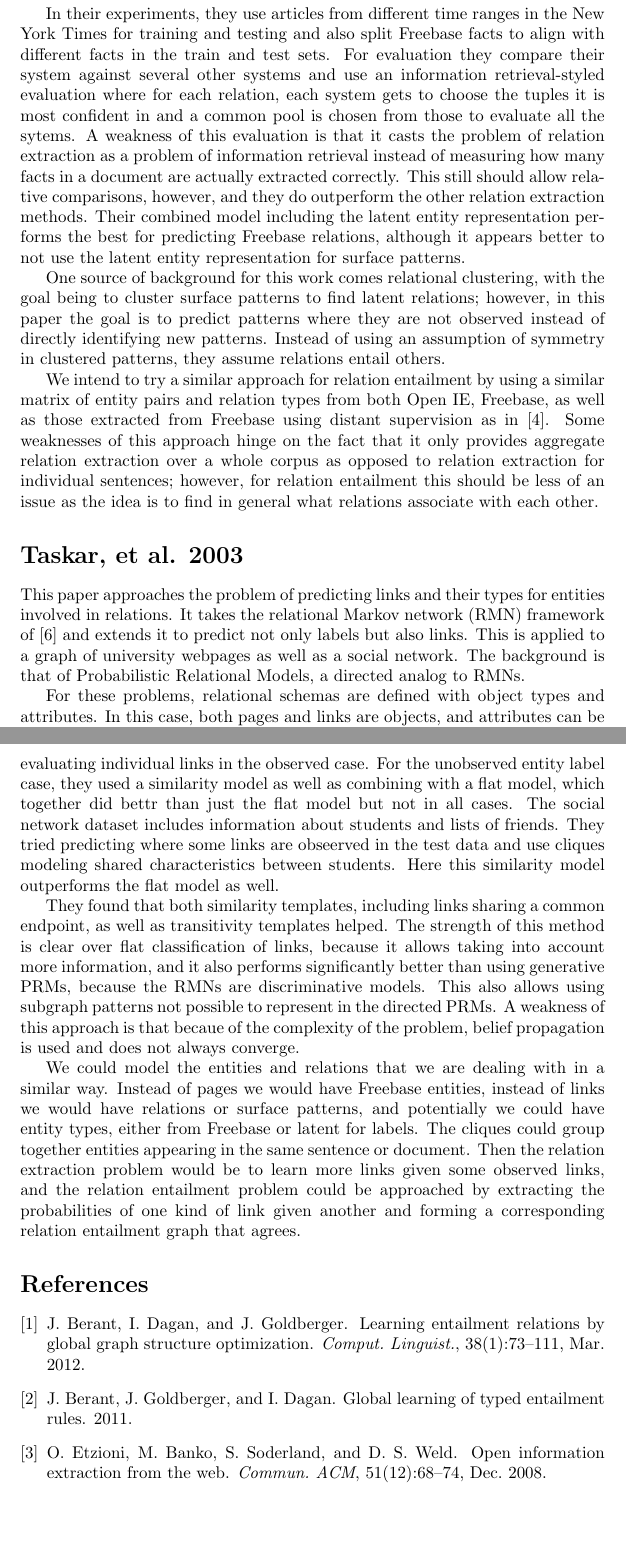
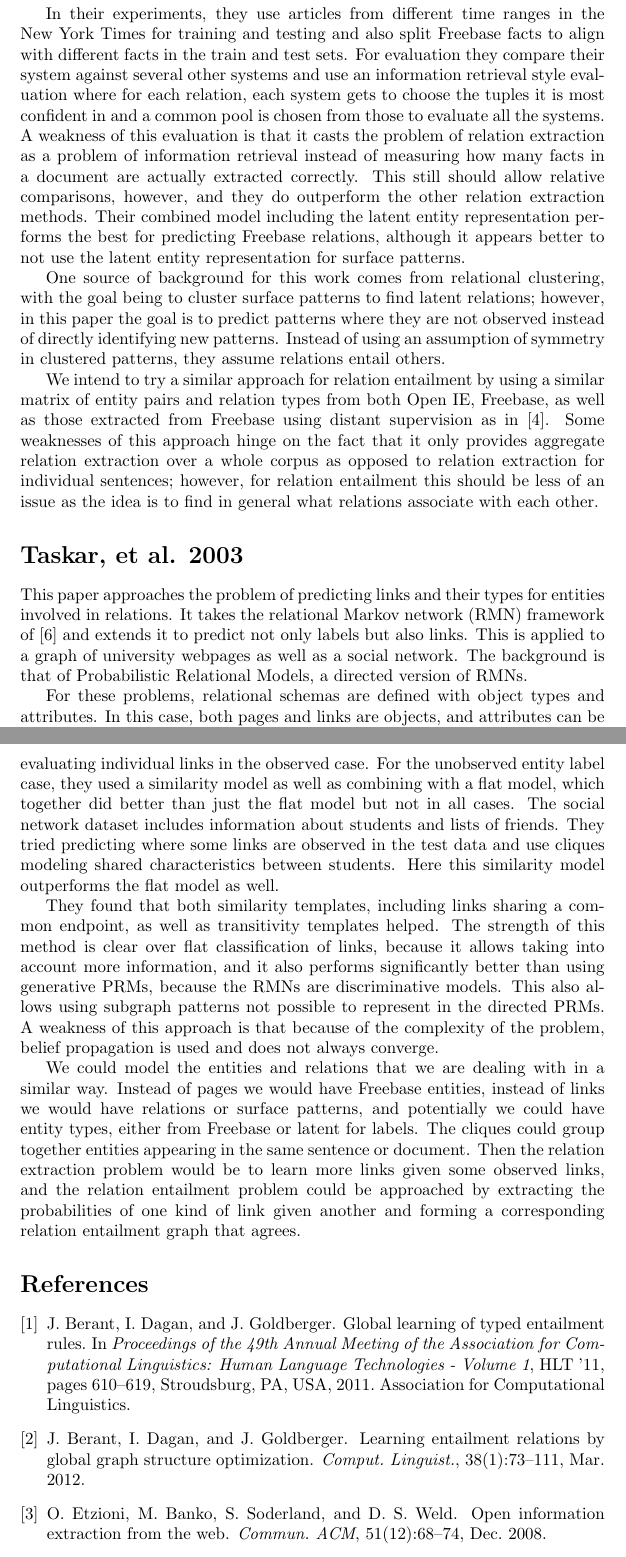
Before and after one commit to mitchellkoch/515project, a LaTeX document (litsurvey/relentail-litsurvey.tex, which reads litsurvey/bib.bib): two parts of pages 3 and 4 of 5, joined at a grey line, cut so that both start at the same text, the shorter picture padded with empty space. Compiled offline with pdfLaTeX.

Commit message:
Minor edits

```diff
--- a/litsurvey/bib.bib
+++ b/litsurvey/bib.bib
@@ -95,0 +95,2 @@
+ booktitle = {Proceedings of the 49th Annual Meeting of the Association for Computational Linguistics: Human Language Technologies - Volume 1},
+ series = {HLT '11},
@@ -95,0 +100 @@
+ pages = {610--619},
--- a/litsurvey/relentail-litsurvey.tex
+++ b/litsurvey/relentail-litsurvey.tex
@@ -32,21 +32,21 @@ They set up their model to estimate the probability of a tuple being in a relati
 
-They use ranked pairs to avoid the need for negative examples using the concept of implicit feedback from collaborative filtering. They maximize an objective with the goal being pairs that are in the observed data rank higher than those not in the observed data and maximize it using Stochastic Gradient Descent.
+They use ranked pairs to avoid the need for negative examples using the concept of implicit feedback from collaborative filtering. They maximize an objective with the goal being pairs that are in the observed data rank higher than those not in the observed data. This is maximized using Stochastic Gradient Descent.
 
-In their experiments, they use articles from different time ranges in the New York Times for training and testing and also split Freebase facts to align with different facts in the train and test sets. For evaluation they compare their system against several other systems and use an information retrieval-styled evaluation where for each relation, each system gets to choose the tuples it is most confident in and a common pool is chosen from those to evaluate all the sytems. A weakness of this evaluation is that it casts the problem of relation extraction as a problem of information retrieval instead of measuring how many facts in a document are actually extracted correctly. This still should allow relative comparisons, however, and they do outperform the other relation extraction methods. Their combined model including the latent entity representation performs the best for predicting Freebase relations, although it appears better to not use the latent entity representation for surface patterns.
+In their experiments, they use articles from different time ranges in the New York Times for training and testing and also split Freebase facts to align with different facts in the train and test sets. For evaluation they compare their system against several other systems and use an information retrieval style evaluation where for each relation, each system gets to choose the tuples it is most confident in and a common pool is chosen from those to evaluate all the systems. A weakness of this evaluation is that it casts the problem of relation extraction as a problem of information retrieval instead of measuring how many facts in a document are actually extracted correctly. This still should allow relative comparisons, however, and they do outperform the other relation extraction methods. Their combined model including the latent entity representation performs the best for predicting Freebase relations, although it appears better to not use the latent entity representation for surface patterns.
 
-One source of background for this work comes relational clustering, with the goal being to cluster surface patterns to find latent relations; however, in this paper the goal is to predict patterns where they are not observed instead of directly identifying new patterns. Instead of using an assumption of symmetry in clustered patterns, they assume relations entail others.
+One source of background for this work comes from relational clustering, with the goal being to cluster surface patterns to find latent relations; however, in this paper the goal is to predict patterns where they are not observed instead of directly identifying new patterns. Instead of using an assumption of symmetry in clustered patterns, they assume relations entail others.
 
 We intend to try a similar approach for relation entailment by using a similar matrix of entity pairs and relation types from both Open IE, Freebase, as well as those extracted from Freebase using distant supervision as in~\cite{HoffmannZLZW11}. Some weaknesses of this approach hinge on the fact that it only provides aggregate relation extraction over a whole corpus as opposed to relation extraction for individual sentences; however, for relation entailment this should be less of an issue as the idea is to find in general what relations associate with each other.
 
 \section*{Taskar, et al. 2003}
 
-This paper approaches the problem of predicting links and their types for entities involved in relations. It takes the relational Markov network (RMN) framework of~\cite{Taskar:2002:DPM:2073876.2073934} and extends it to predict not only labels but also links. This is applied to a graph of university webpages as well as a social network. The background is that of Probabilistic Relational Models, a directed analog to RMNs.
+This paper approaches the problem of predicting links and their types for entities involved in relations. It takes the relational Markov network (RMN) framework of~\cite{Taskar:2002:DPM:2073876.2073934} and extends it to predict not only labels but also links. This is applied to a graph of university webpages as well as a social network. The background is that of Probabilistic Relational Models, a directed version of RMNs.
 
 For these problems, relational schemas are defined with object types and attributes. In this case, both pages and links are objects, and attributes can be information such as from a bag of words. A RMN is defined to provide cliques and potentials between attributes of related entities using templates, such as between class labels of linked pages. The parameters are learned from data over a single relational instantiation using belief propagation.
 
-For the university webpages dataset, evidence for relations includes hyperlinks from an entity page or an owned page to another entity's page, as well as virtual links based on mentioning a page title or an email address. They tried observing page categories and not observing them. Using both modeling of website sections along with triad transitivity templates outperformed a flat model evaluating individual links in the observed case. For the unobserved entity label case, they used a similarity model as well as combining with a flat model, which together did bettr than just the flat model but not in all cases. The social network dataset includes information about students and lists of friends. They tried predicting where some links are obseerved in the test data and use cliques modeling shared characteristics between students. Here this similarity model outperforms the flat model as well.
+For the university webpages dataset, evidence for relations includes hyperlinks from an entity page or an owned page to another entity's page, as well as virtual links based on mentioning a page title or an email address. They tried observing page categories and not observing them. Using both modeling of website sections along with triad transitivity templates outperformed a flat model evaluating individual links in the observed case. For the unobserved entity label case, they used a similarity model as well as combining with a flat model, which together did better than just the flat model but not in all cases. The social network dataset includes information about students and lists of friends. They tried predicting where some links are observed in the test data and use cliques modeling shared characteristics between students. Here this similarity model outperforms the flat model as well.
 
-They found that both similarity templates, including links sharing a common endpoint, as well as transitivity templates helped. The strength of this method is clear over flat classification of links, because it allows taking into account more information, and it also performs significantly better than using generative PRMs, because the RMNs are discriminative models. This also allows using subgraph patterns not possible to represent in the directed PRMs. A weakness of this approach is that becaue of the complexity of the problem, belief propagation is used and does not always converge.
+They found that both similarity templates, including links sharing a common endpoint, as well as transitivity templates helped. The strength of this method is clear over flat classification of links, because it allows taking into account more information, and it also performs significantly better than using generative PRMs, because the RMNs are discriminative models. This also allows using subgraph patterns not possible to represent in the directed PRMs. A weakness of this approach is that because of the complexity of the problem, belief propagation is used and does not always converge.
 
 We could model the entities and relations that we are dealing with in a similar way. Instead of pages we would have Freebase entities, instead of links we would have relations or surface patterns, and potentially we could have entity types, either from Freebase or latent for labels. The cliques could group together entities appearing in the same sentence or document. Then the relation extraction problem would be to learn more links given some observed links, and the relation entailment problem could be approached by extracting the probabilities of one kind of link given another and forming a corresponding relation entailment graph that agrees.
 
```
Also changed, not shown: litsurvey/relentail-litsurvey.pdf, litsurvey/bib.bib (15 more changed lines), litsurvey/relentail-litsurvey.tex (6 more changed lines).
